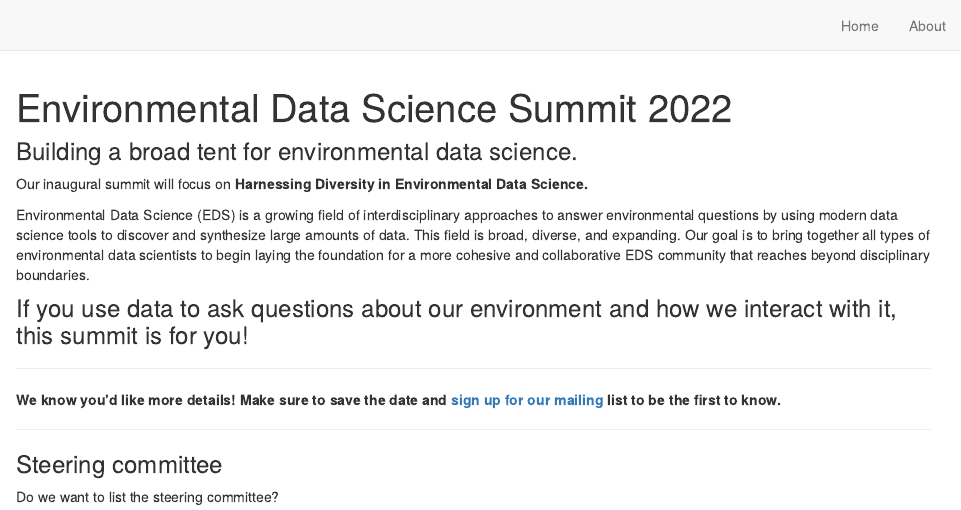
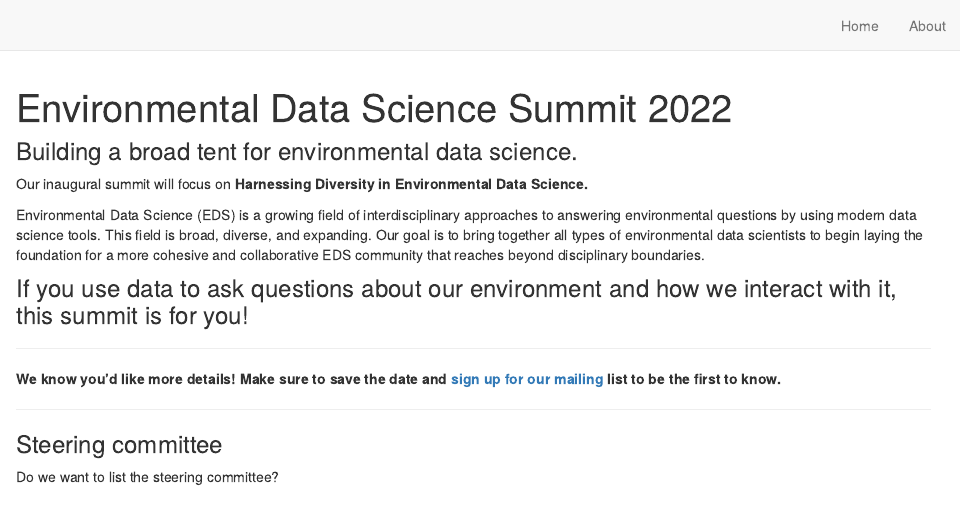
Before and after one commit to EDS-Summit/eds-summit-2022, an R Markdown document (index.Rmd): the page in a window 1100 px wide, from its top. Rendered offline with R 4.5, knitr and Pandoc, with nearby package versions; drawn as R Markdown's standard HTML page in place of the format the file asks for.

Commit message:
deleted some texr

```diff
--- a/index.Rmd
+++ b/index.Rmd
@@ -16,7 +16,7 @@ knitr::opts_chunk$set(echo = FALSE)
 Our inaugural summit will focus on **Harnessing Diversity in Environmental Data Science.**
 
 
-Environmental Data Science (EDS) is a growing field of interdisciplinary approaches to answer environmental questions by using modern data science tools to discover and synthesize large amounts of data. This field is broad, diverse, and expanding. Our goal is to bring together all types of environmental data scientists to begin laying the foundation for a more cohesive and collaborative EDS community that reaches beyond disciplinary boundaries.
+Environmental Data Science (EDS) is a growing field of interdisciplinary approaches to answering environmental questions by using modern data science tools. This field is broad, diverse, and expanding. Our goal is to bring together all types of environmental data scientists to begin laying the foundation for a more cohesive and collaborative EDS community that reaches beyond disciplinary boundaries.
 
 ### If you use data to ask questions about our environment and how we interact with it, this summit is for you!
 
```
